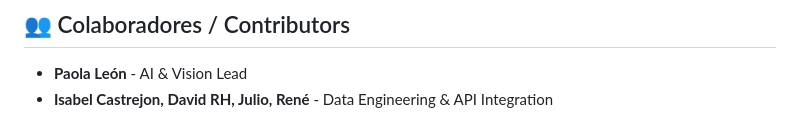
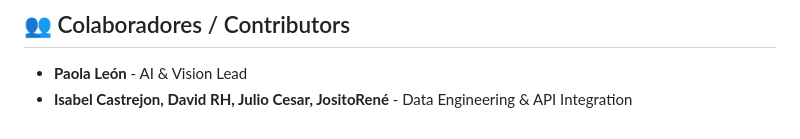
Before and after one commit to paucimi/frigo-vision-recommender, a Markdown page: README.md, the part around the change. GitHub-like rendering.

Commit message:
Update contributor names in README.md

```diff
--- a/README.md
+++ b/README.md
@@ -71,4 +71,4 @@ El sistema mantiene la persistencia mediante una base de datos SQLite con la sig
 
 ## 👥 Colaboradores / Contributors
 * **Paola León** - AI & Vision Lead
-* **Isabel Castrejon, David RH, Julio, René** - Data Engineering & API Integration
+* **Isabel Castrejon, David RH, Julio Cesar, JositoRené** - Data Engineering & API Integration
```
